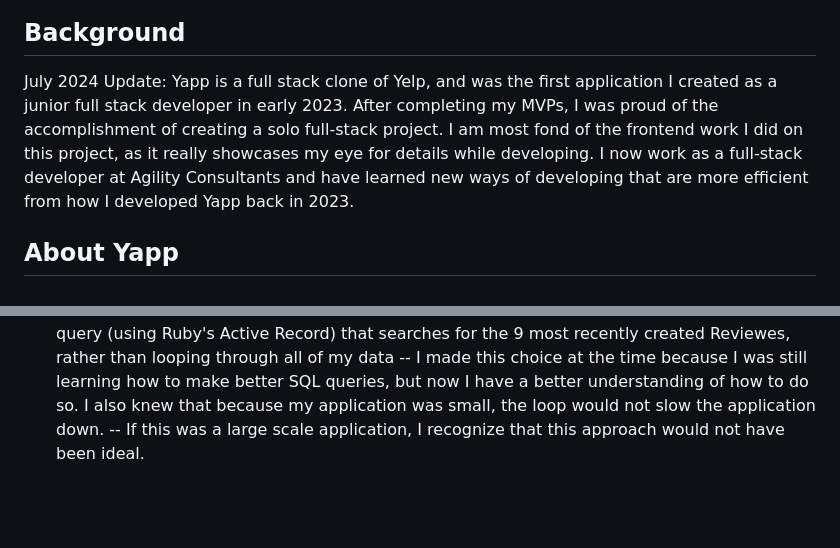
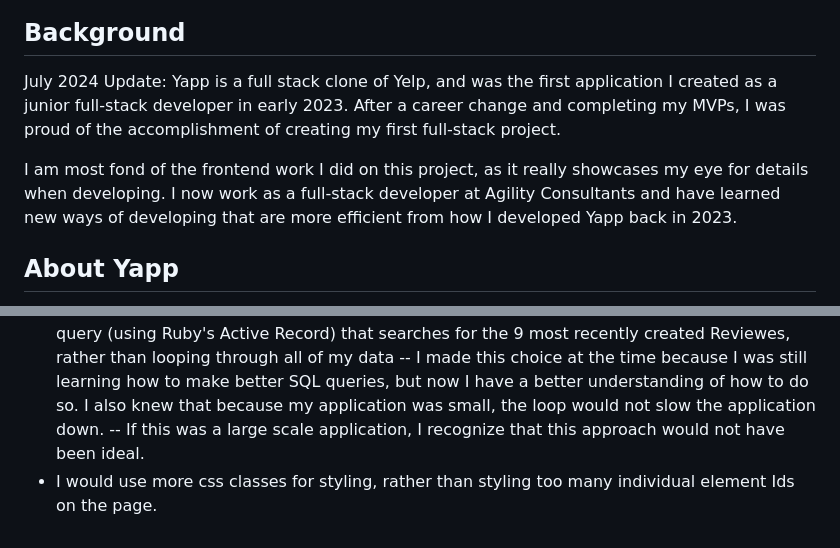
Before and after one commit to Lynsiearagon/Yapp, a Markdown page: README.md, 2 parts joined by grey strips. Rendered like a GitHub page; blank space fills up the shorter version.

```diff
--- a/README.md
+++ b/README.md
@@ -5,7 +5,9 @@
 ### Live link: https://yapp.onrender.com
 
 ## Background
-July 2024 Update: Yapp is a full stack clone of Yelp, and was the first application I created as a junior full stack developer in early 2023. After completing my MVPs, I was proud of the accomplishment of creating a solo full-stack project. I am most fond of the frontend work I did on this project, as it really showcases my eye for details while developing. I now work as a full-stack developer at Agility Consultants and have learned new ways of developing that are more efficient from how I developed Yapp back in 2023.
+July 2024 Update: Yapp is a full stack clone of Yelp, and was the first application I created as a junior full-stack developer in early 2023. After a career change and completing my MVPs, I was proud of the accomplishment of creating my first full-stack project.
+
+I am most fond of the frontend work I did on this project, as it really showcases my eye for details when developing. I now work as a full-stack developer at Agility Consultants and have learned new ways of developing that are more efficient from how I developed Yapp back in 2023.
 
 ## About Yapp
 - Yapp allows for a user to search for and review restaurants with full CRUD functionality.
@@ -74,3 +76,4 @@ As I have become a better developer during my time at Agility Consultants, LLC,
 - I would change how the Recent Activity data is being assembled by creating a custom SQL query (using Ruby's Active Record) that searches for the 9 most recently created Reviewes, rather than looping through all of my data
 -- I made this choice at the time because I was still learning how to make better SQL queries, but now I have a better understanding of how to do so. I also knew that because my application was small, the loop would not slow the application down.
 -- If this was a large scale application, I recognize that this approach would not have been ideal.
+- I would use more css classes for styling, rather than styling too many individual element Ids on the page.
```
